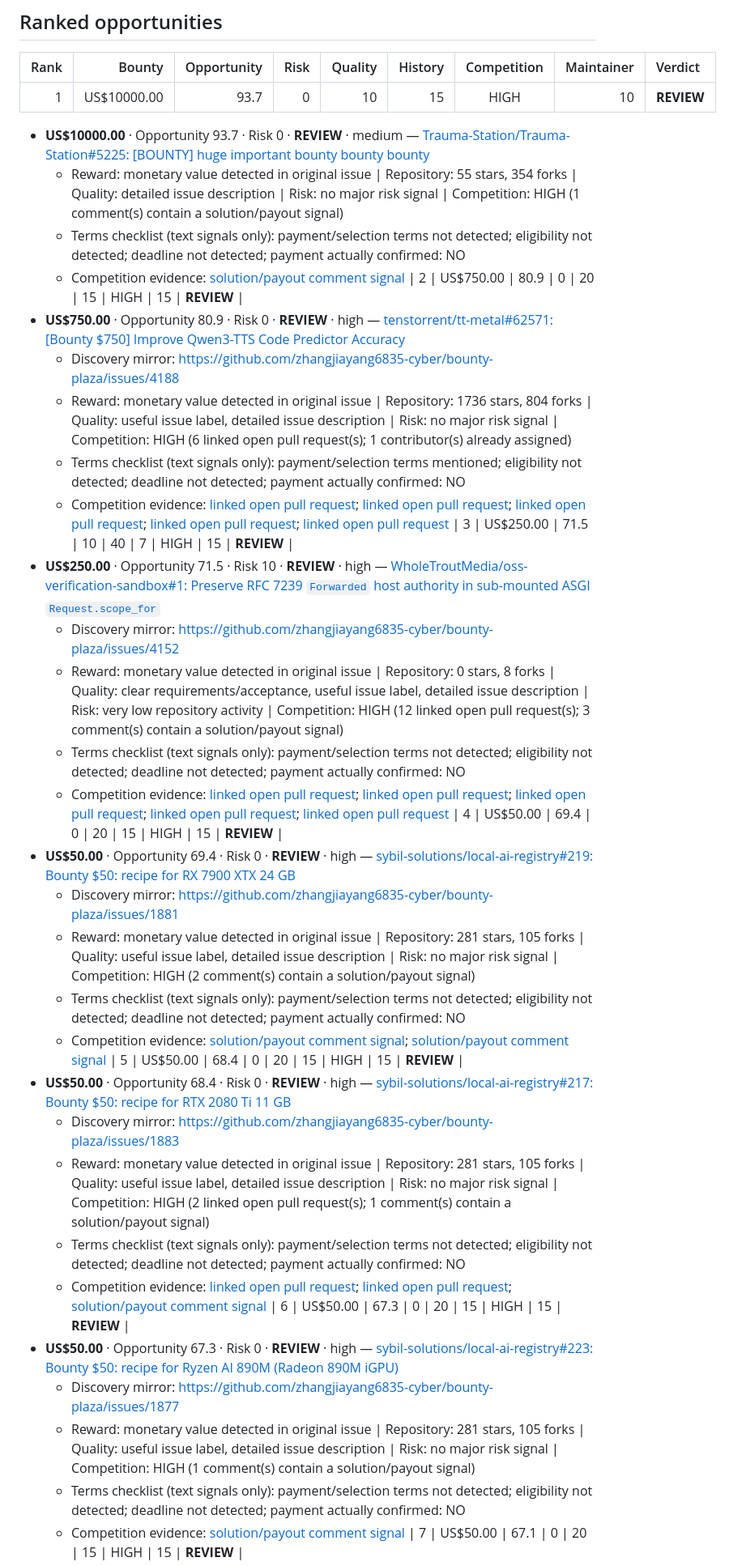
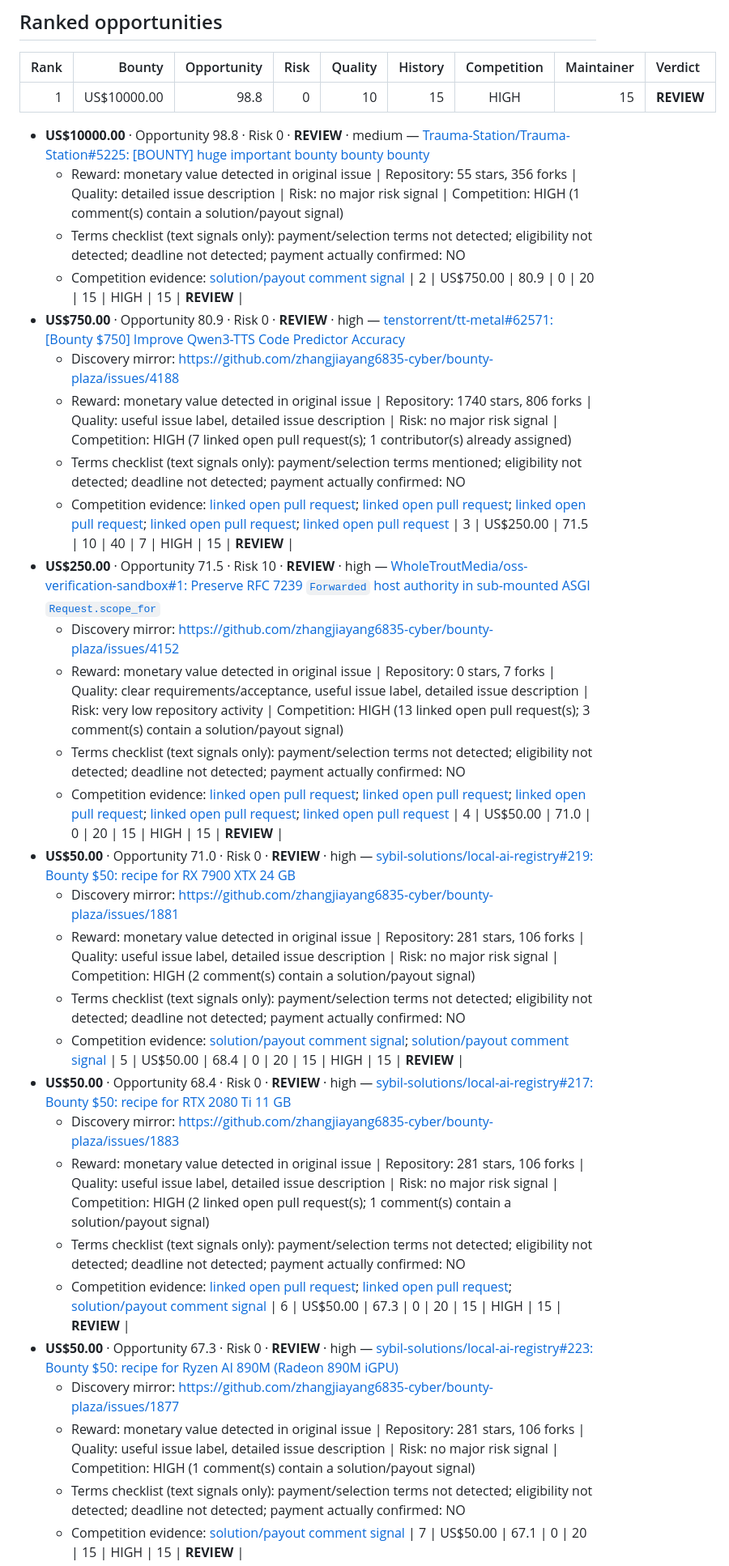
Before and after one commit to Lthighway/paid-issue-finder, a Markdown page: REPORT.md, the part around one of its changes. Shown at 81% size. Drawn GitHub-style.

Commit message:
Update live bounty report

```diff
--- a/REPORT.md
+++ b/REPORT.md
@@ -43,39 +43,39 @@ No candidate currently meets the GO threshold. Treat the ranked list as leads fo
 
 | Rank | Bounty | Opportunity | Risk | Quality | History | Competition | Maintainer | Verdict |
 |---:|---:|---:|---:|---:|---:|:---:|---:|:---|
-| 1 | US$10000.00 | 93.7 | 0 | 10 | 15 | HIGH | 10 | **REVIEW** |
-- **US$10000.00** · Opportunity 93.7 · Risk 0 · **REVIEW** · medium — [Trauma-Station/Trauma-Station#5225: [BOUNTY] huge important bounty bounty bounty](https://github.com/Trauma-Station/Trauma-Station/issues/5225)
-  - Reward: monetary value detected in original issue | Repository: 55 stars, 354 forks | Quality: detailed issue description | Risk: no major risk signal | Competition: HIGH (1 comment(s) contain a solution/payout signal)
+| 1 | US$10000.00 | 98.8 | 0 | 10 | 15 | HIGH | 15 | **REVIEW** |
+- **US$10000.00** · Opportunity 98.8 · Risk 0 · **REVIEW** · medium — [Trauma-Station/Trauma-Station#5225: [BOUNTY] huge important bounty bounty bounty](https://github.com/Trauma-Station/Trauma-Station/issues/5225)
+  - Reward: monetary value detected in original issue | Repository: 55 stars, 356 forks | Quality: detailed issue description | Risk: no major risk signal | Competition: HIGH (1 comment(s) contain a solution/payout signal)
   - Terms checklist (text signals only): payment/selection terms not detected; eligibility not detected; deadline not detected; payment actually confirmed: NO
   - Competition evidence: [solution/payout comment signal](https://github.com/Trauma-Station/Trauma-Station/issues/5225#issuecomment-6558697538)
 | 2 | US$750.00 | 80.9 | 0 | 20 | 15 | HIGH | 15 | **REVIEW** |
 - **US$750.00** · Opportunity 80.9 · Risk 0 · **REVIEW** · high — [tenstorrent/tt-metal#62571: [Bounty $750] Improve Qwen3-TTS Code Predictor Accuracy](https://github.com/tenstorrent/tt-metal/issues/62571)
   - Discovery mirror: https://github.com/zhangjiayang6835-cyber/bounty-plaza/issues/4188
-  - Reward: monetary value detected in original issue | Repository: 1736 stars, 804 forks | Quality: useful issue label, detailed issue description | Risk: no major risk signal | Competition: HIGH (6 linked open pull request(s); 1 contributor(s) already assigned)
+  - Reward: monetary value detected in original issue | Repository: 1740 stars, 806 forks | Quality: useful issue label, detailed issue description | Risk: no major risk signal | Competition: HIGH (7 linked open pull request(s); 1 contributor(s) already assigned)
   - Terms checklist (text signals only): payment/selection terms mentioned; eligibility not detected; deadline not detected; payment actually confirmed: NO
   - Competition evidence: [linked open pull request](https://github.com/tenstorrent/tt-metal/pull/62225); [linked open pull request](https://github.com/tenstorrent/tt-metal/pull/62576); [linked open pull request](https://github.com/muhammadakbarali744-lgtm/tt-metal/pull/1); [linked open pull request](https://github.com/tenstorrent/tt-metal/pull/63471); [linked open pull request](https://github.com/zhangjiayang6835-cyber/bounty-plaza/pull/4189)
 | 3 | US$250.00 | 71.5 | 10 | 40 | 7 | HIGH | 15 | **REVIEW** |
 - **US$250.00** · Opportunity 71.5 · Risk 10 · **REVIEW** · high — [WholeTroutMedia/oss-verification-sandbox#1: Preserve RFC 7239 `Forwarded` host authority in sub-mounted ASGI `Request.scope_for`](https://github.com/WholeTroutMedia/oss-verification-sandbox/issues/1)
   - Discovery mirror: https://github.com/zhangjiayang6835-cyber/bounty-plaza/issues/4152
-  - Reward: monetary value detected in original issue | Repository: 0 stars, 8 forks | Quality: clear requirements/acceptance, useful issue label, detailed issue description | Risk: very low repository activity | Competition: HIGH (12 linked open pull request(s); 3 comment(s) contain a solution/payout signal)
+  - Reward: monetary value detected in original issue | Repository: 0 stars, 7 forks | Quality: clear requirements/acceptance, useful issue label, detailed issue description | Risk: very low repository activity | Competition: HIGH (13 linked open pull request(s); 3 comment(s) contain a solution/payout signal)
   - Terms checklist (text signals only): payment/selection terms not detected; eligibility not detected; deadline not detected; payment actually confirmed: NO
   - Competition evidence: [linked open pull request](https://github.com/WholeTroutMedia/oss-verification-sandbox/pull/4); [linked open pull request](https://github.com/WholeTroutMedia/oss-verification-sandbox/pull/5); [linked open pull request](https://github.com/WholeTroutMedia/oss-verification-sandbox/pull/7); [linked open pull request](https://github.com/WholeTroutMedia/oss-verification-sandbox/pull/8); [linked open pull request](https://github.com/WholeTroutMedia/oss-verification-sandbox/pull/9)
-| 4 | US$50.00 | 69.4 | 0 | 20 | 15 | HIGH | 15 | **REVIEW** |
-- **US$50.00** · Opportunity 69.4 · Risk 0 · **REVIEW** · high — [sybil-solutions/local-ai-registry#219: Bounty $50: recipe for RX 7900 XTX 24 GB](https://github.com/sybil-solutions/local-ai-registry/issues/219)
+| 4 | US$50.00 | 71.0 | 0 | 20 | 15 | HIGH | 15 | **REVIEW** |
+- **US$50.00** · Opportunity 71.0 · Risk 0 · **REVIEW** · high — [sybil-solutions/local-ai-registry#219: Bounty $50: recipe for RX 7900 XTX 24 GB](https://github.com/sybil-solutions/local-ai-registry/issues/219)
   - Discovery mirror: https://github.com/zhangjiayang6835-cyber/bounty-plaza/issues/1881
-  - Reward: monetary value detected in original issue | Repository: 281 stars, 105 forks | Quality: useful issue label, detailed issue description | Risk: no major risk signal | Competition: HIGH (2 comment(s) contain a solution/payout signal)
+  - Reward: monetary value detected in original issue | Repository: 281 stars, 106 forks | Quality: useful issue label, detailed issue description | Risk: no major risk signal | Competition: HIGH (2 comment(s) contain a solution/payout signal)
   - Terms checklist (text signals only): payment/selection terms not detected; eligibility not detected; deadline not detected; payment actually confirmed: NO
   - Competition evidence: [solution/payout comment signal](https://github.com/sybil-solutions/local-ai-registry/issues/219#issuecomment-6126160776); [solution/payout comment signal](https://github.com/sybil-solutions/local-ai-registry/issues/219#issuecomment-6501153744)
 | 5 | US$50.00 | 68.4 | 0 | 20 | 15 | HIGH | 15 | **REVIEW** |
 - **US$50.00** · Opportunity 68.4 · Risk 0 · **REVIEW** · high — [sybil-solutions/local-ai-registry#217: Bounty $50: recipe for RTX 2080 Ti 11 GB](https://github.com/sybil-solutions/local-ai-registry/issues/217)
   - Discovery mirror: https://github.com/zhangjiayang6835-cyber/bounty-plaza/issues/1883
-  - Reward: monetary value detected in original issue | Repository: 281 stars, 105 forks | Quality: useful issue label, detailed issue description | Risk: no major risk signal | Competition: HIGH (2 linked open pull request(s); 1 comment(s) contain a solution/payout signal)
+  - Reward: monetary value detected in original issue | Repository: 281 stars, 106 forks | Quality: useful issue label, detailed issue description | Risk: no major risk signal | Competition: HIGH (2 linked open pull request(s); 1 comment(s) contain a solution/payout signal)
   - Terms checklist (text signals only): payment/selection terms not detected; eligibility not detected; deadline not detected; payment actually confirmed: NO
   - Competition evidence: [linked open pull request](https://github.com/sybil-solutions/local-ai-registry/pull/245); [linked open pull request](https://github.com/sybil-solutions/local-ai-registry/pull/248); [solution/payout comment signal](https://github.com/sybil-solutions/local-ai-registry/issues/217#issuecomment-6128022381)
 | 6 | US$50.00 | 67.3 | 0 | 20 | 15 | HIGH | 15 | **REVIEW** |
 - **US$50.00** · Opportunity 67.3 · Risk 0 · **REVIEW** · high — [sybil-solutions/local-ai-registry#223: Bounty $50: recipe for Ryzen AI 890M (Radeon 890M iGPU)](https://github.com/sybil-solutions/local-ai-registry/issues/223)
   - Discovery mirror: https://github.com/zhangjiayang6835-cyber/bounty-plaza/issues/1877
-  - Reward: monetary value detected in original issue | Repository: 281 stars, 105 forks | Quality: useful issue label, detailed issue description | Risk: no major risk signal | Competition: HIGH (1 comment(s) contain a solution/payout signal)
+  - Reward: monetary value detected in original issue | Repository: 281 stars, 106 forks | Quality: useful issue label, detailed issue description | Risk: no major risk signal | Competition: HIGH (1 comment(s) contain a solution/payout signal)
   - Terms checklist (text signals only): payment/selection terms not detected; eligibility not detected; deadline not detected; payment actually confirmed: NO
   - Competition evidence: [solution/payout comment signal](https://github.com/sybil-solutions/local-ai-registry/issues/223#issuecomment-6125265509)
 | 7 | US$50.00 | 67.1 | 0 | 20 | 15 | HIGH | 15 | **REVIEW** |
```
Also changed, not shown: other parts of REPORT.md (+6 -6 lines).
